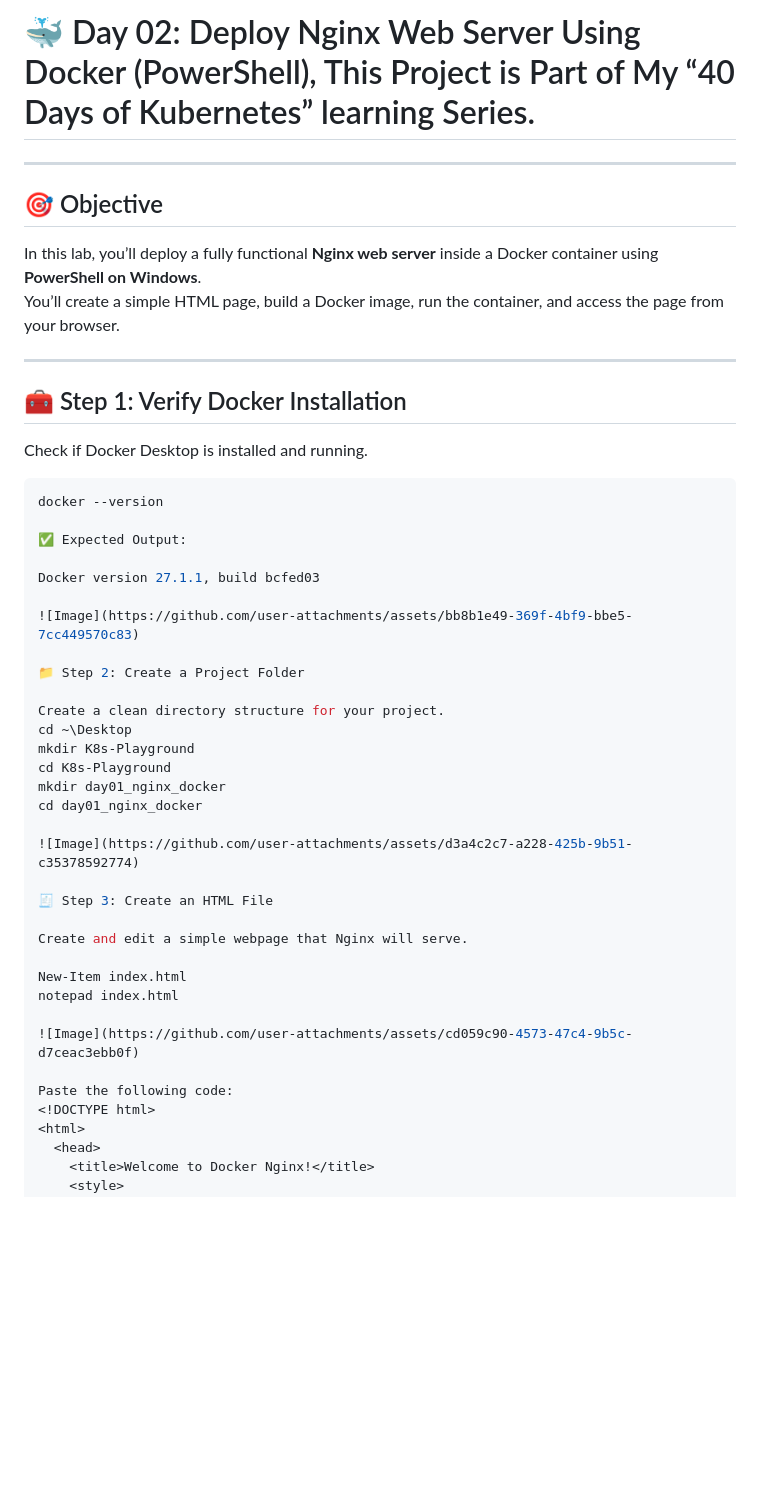
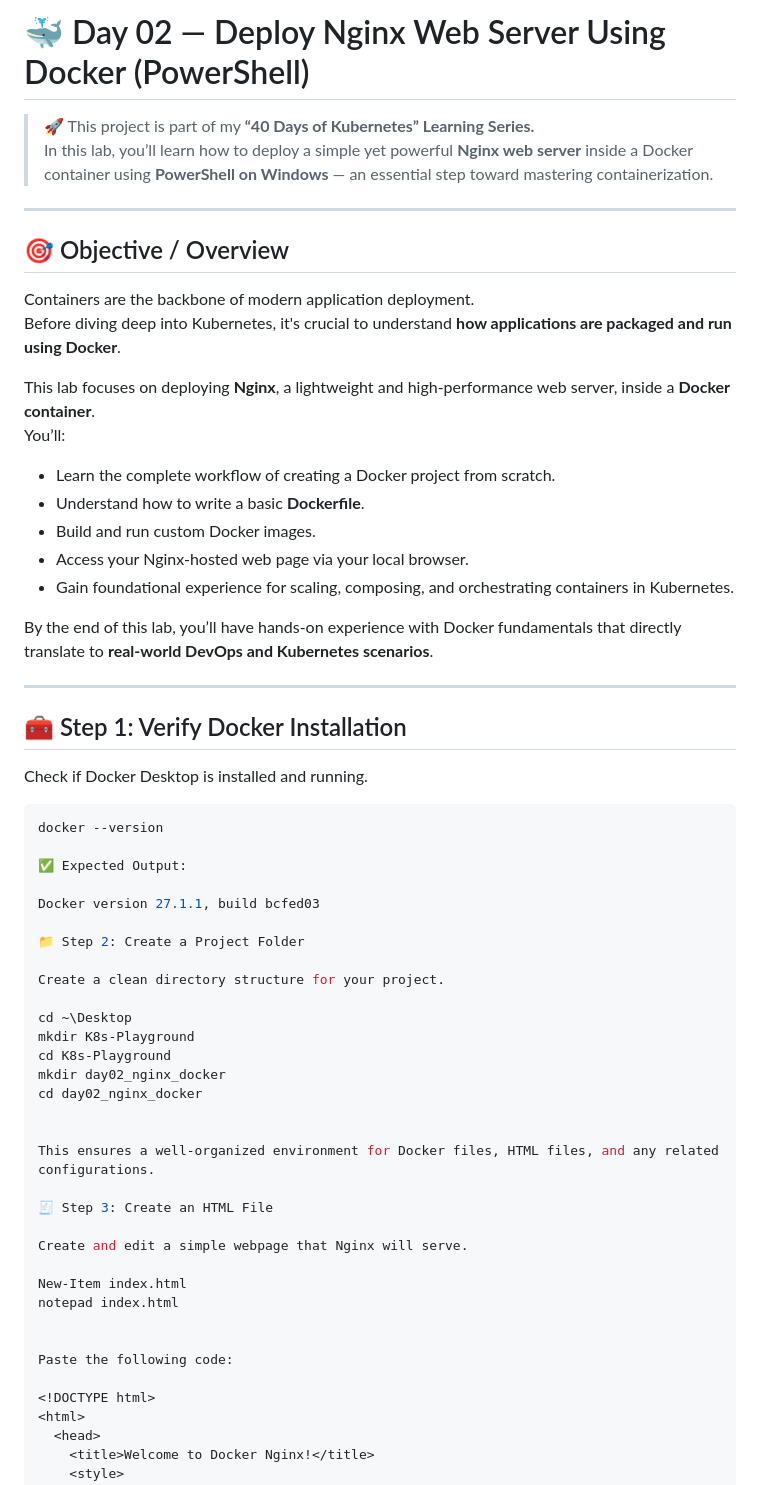
Before and after one commit to Joban-Bhangu77/K8s-Playground, a Markdown page: Day02/README.md, the part around the change printed below. Drawn GitHub-style; blank space fills up the shorter version.

```diff
--- a/Day02/README.md
+++ b/Day02/README.md
@@ -1,11 +1,24 @@
-# 🐳 Day 02: Deploy Nginx Web Server Using Docker (PowerShell), This Project is Part of My “40 Days of Kubernetes” learning Series.
+# 🐳 Day 02 — Deploy Nginx Web Server Using Docker (PowerShell)
 
+> 🚀 This project is part of my **“40 Days of Kubernetes” Learning Series.**
+> In this lab, you’ll learn how to deploy a simple yet powerful **Nginx web server** inside a Docker container using **PowerShell on Windows** — an essential step toward mastering containerization.
 
 ---
 
-## 🎯 Objective
-In this lab, you’ll deploy a fully functional **Nginx web server** inside a Docker container using **PowerShell on Windows**.
-You’ll create a simple HTML page, build a Docker image, run the container, and access the page from your browser.
+## 🎯 Objective / Overview
+
+Containers are the backbone of modern application deployment.
+Before diving deep into Kubernetes, it's crucial to understand **how applications are packaged and run using Docker**.
+
+This lab focuses on deploying **Nginx**, a lightweight and high-performance web server, inside a **Docker container**.
+You’ll:
+- Learn the complete workflow of creating a Docker project from scratch.
+- Understand how to write a basic **Dockerfile**.
+- Build and run custom Docker images.
+- Access your Nginx-hosted web page via your local browser.
+- Gain foundational experience for scaling, composing, and orchestrating containers in Kubernetes.
+
+By the end of this lab, you’ll have hands-on experience with Docker fundamentals that directly translate to **real-world DevOps and Kubernetes scenarios**.
 
 ---
 
@@ -20,18 +33,18 @@ docker --version
 
 Docker version 27.1.1, build bcfed03
 
-![Image](https://github.com/user-attachments/assets/bb8b1e49-369f-4bf9-bbe5-7cc449570c83)
-
 📁 Step 2: Create a Project Folder
 
 Create a clean directory structure for your project.
+
 cd ~\Desktop
 mkdir K8s-Playground
 cd K8s-Playground
-mkdir day01_nginx_docker
-cd day01_nginx_docker
+mkdir day02_nginx_docker
+cd day02_nginx_docker
 
-![Image](https://github.com/user-attachments/assets/d3a4c2c7-a228-425b-9b51-c35378592774)
+
+This ensures a well-organized environment for Docker files, HTML files, and any related configurations.
 
 🧾 Step 3: Create an HTML File
 
@@ -40,9 +53,9 @@ Create and edit a simple webpage that Nginx will serve.
 New-Item index.html
 notepad index.html
 
-![Image](https://github.com/user-attachments/assets/cd059c90-4573-47c4-9b5c-d7ceac3ebb0f)
 
 Paste the following code:
+
 <!DOCTYPE html>
 <html>
   <head>
```
Also changed, not shown: other parts of Day02/README.md (+52 -57 lines).
